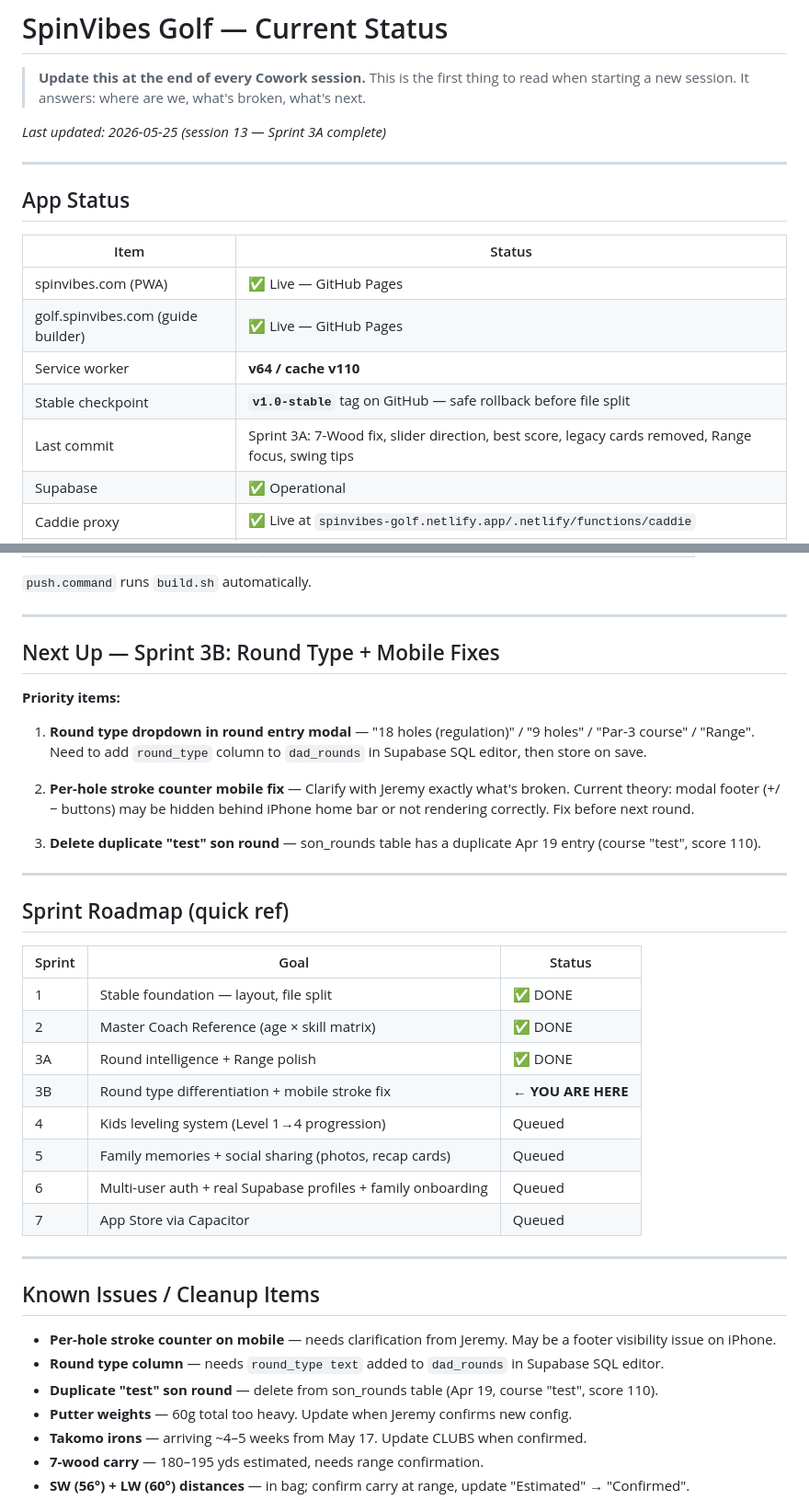
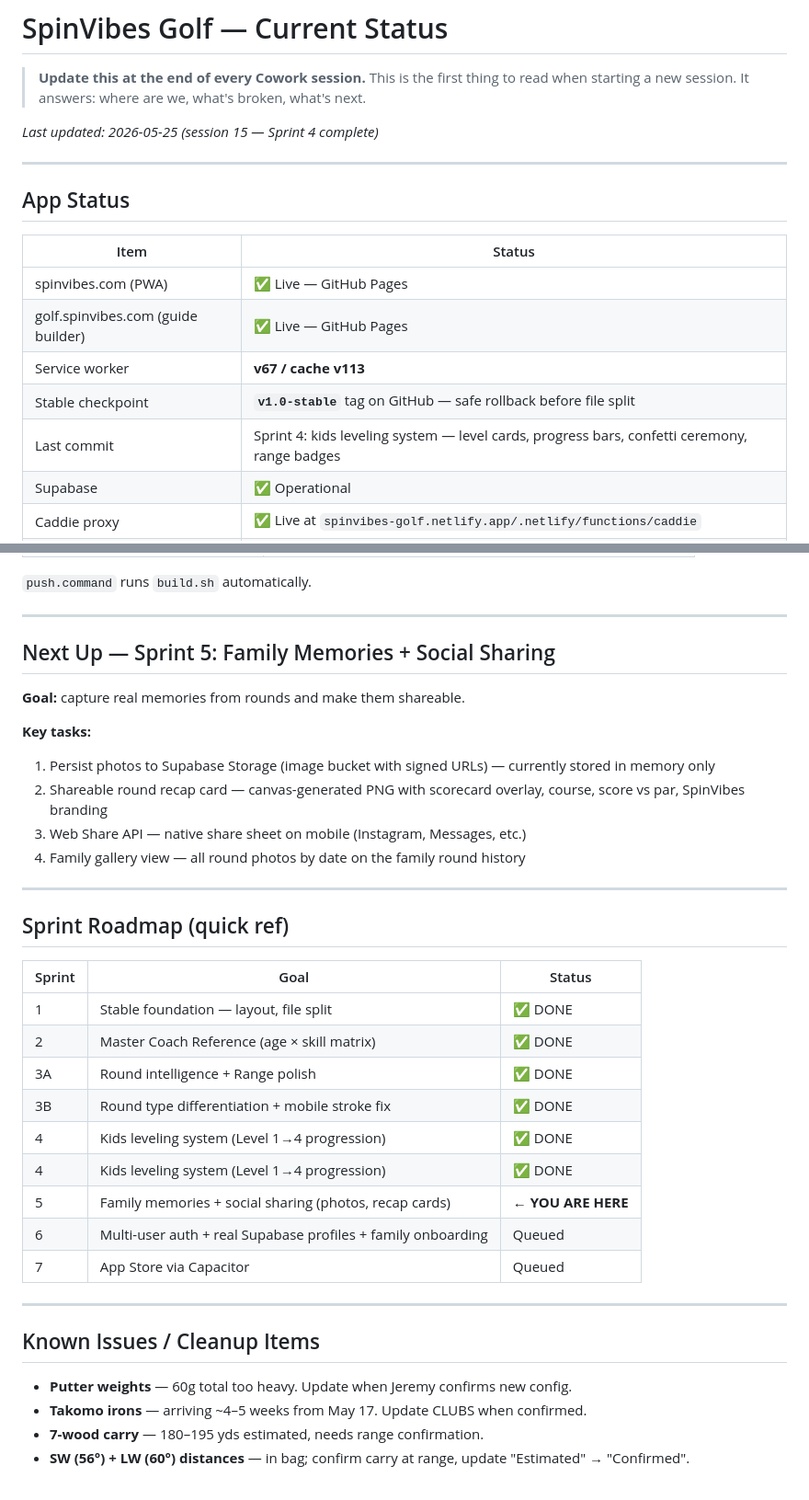
Before and after one commit to jgelb001/spinvibes-golf, a Markdown page: CURRENT-STATUS.md, 2 parts joined by grey strips. Shown at 92% size. Rendered like a GitHub page.

```diff
--- a/CURRENT-STATUS.md
+++ b/CURRENT-STATUS.md
@@ -1,7 +1,7 @@
 # SpinVibes Golf — Current Status
 > **Update this at the end of every Cowork session.** This is the first thing to read when starting a new session. It answers: where are we, what's broken, what's next.
 
-*Last updated: 2026-05-25 (session 13 — Sprint 3A complete)*
+*Last updated: 2026-05-25 (session 15 — Sprint 4 complete)*
 
 ---
 
@@ -11,9 +11,9 @@
 |------|--------|
 | spinvibes.com (PWA) | ✅ Live — GitHub Pages |
 | golf.spinvibes.com (guide builder) | ✅ Live — GitHub Pages |
-| Service worker | **v64 / cache v110** |
+| Service worker | **v67 / cache v113** |
 | Stable checkpoint | **`v1.0-stable`** tag on GitHub — safe rollback before file split |
-| Last commit | Sprint 3A: 7-Wood fix, slider direction, best score, legacy cards removed, Range focus, swing tips |
+| Last commit | Sprint 4: kids leveling system — level cards, progress bars, confetti ceremony, range badges |
 | Supabase | ✅ Operational |
 | Caddie proxy | ✅ Live at `spinvibes-golf.netlify.app/.netlify/functions/caddie` |
 | Netlify | ⚠️ Credit limit resets ~June 1. Caddie function still live |
@@ -73,15 +105,15 @@
 
 ---
 
-## Next Up — Sprint 3B: Round Type + Mobile Fixes
+## Next Up — Sprint 5: Family Memories + Social Sharing
 
-**Priority items:**
+**Goal:** capture real memories from rounds and make them shareable.
 
-1. **Round type dropdown in round entry modal** — "18 holes (regulation)" / "9 holes" / "Par-3 course" / "Range". Need to add `round_type` column to `dad_rounds` in Supabase SQL editor, then store on save.
-
-2. **Per-hole stroke counter mobile fix** — Clarify with Jeremy exactly what's broken. Current theory: modal footer (+/− buttons) may be hidden behind iPhone home bar or not rendering correctly. Fix before next round.
-
-3. **Delete duplicate "test" son round** — son_rounds table has a duplicate Apr 19 entry (course "test", score 110).
+**Key tasks:**
+1. Persist photos to Supabase Storage (image bucket with signed URLs) — currently stored in memory only
+2. Shareable round recap card — canvas-generated PNG with scorecard overlay, course, score vs par, SpinVibes branding
+3. Web Share API — native share sheet on mobile (Instagram, Messages, etc.)
+4. Family gallery view — all round photos by date on the family round history
 
 ---
 
@@ -92,9 +124,10 @@
 | 1 | Stable foundation — layout, file split | ✅ DONE |
 | 2 | Master Coach Reference (age × skill matrix) | ✅ DONE |
 | 3A | Round intelligence + Range polish | ✅ DONE |
-| 3B | Round type differentiation + mobile stroke fix | **← YOU ARE HERE** |
-| 4 | Kids leveling system (Level 1→4 progression) | Queued |
-| 5 | Family memories + social sharing (photos, recap cards) | Queued |
+| 3B | Round type differentiation + mobile stroke fix | ✅ DONE |
+| 4 | Kids leveling system (Level 1→4 progression) | ✅ DONE |
+| 4 | Kids leveling system (Level 1→4 progression) | ✅ DONE |
+| 5 | Family memories + social sharing (photos, recap cards) | **← YOU ARE HERE** |
 | 6 | Multi-user auth + real Supabase profiles + family onboarding | Queued |
 | 7 | App Store via Capacitor | Queued |
 
@@ -102,9 +135,6 @@
 
 ## Known Issues / Cleanup Items
 
-- **Per-hole stroke counter on mobile** — needs clarification from Jeremy. May be a footer visibility issue on iPhone.
-- **Round type column** — needs `round_type text` added to `dad_rounds` in Supabase SQL editor.
-- **Duplicate "test" son round** — delete from son_rounds table (Apr 19, course "test", score 110).
 - **Putter weights** — 60g total too heavy. Update when Jeremy confirms new config.
 - **Takomo irons** — arriving ~4–5 weeks from May 17. Update CLUBS when confirmed.
 - **7-wood carry** — 180–195 yds estimated, needs range confirmation.
```
Also changed, not shown: other parts of CURRENT-STATUS.md (+34 -2 lines), ROADMAP.md (+8 -1 lines).
